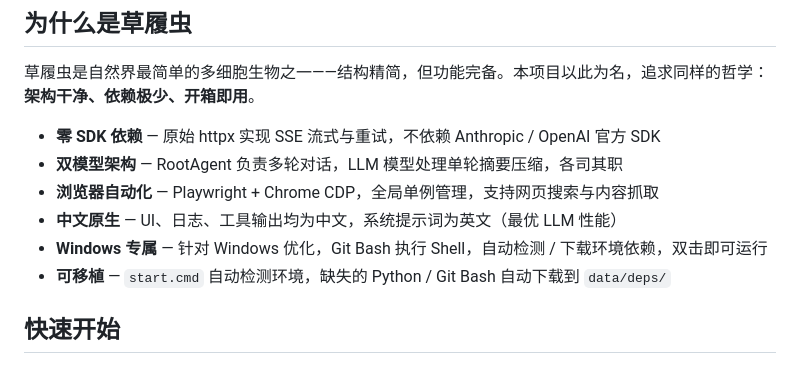
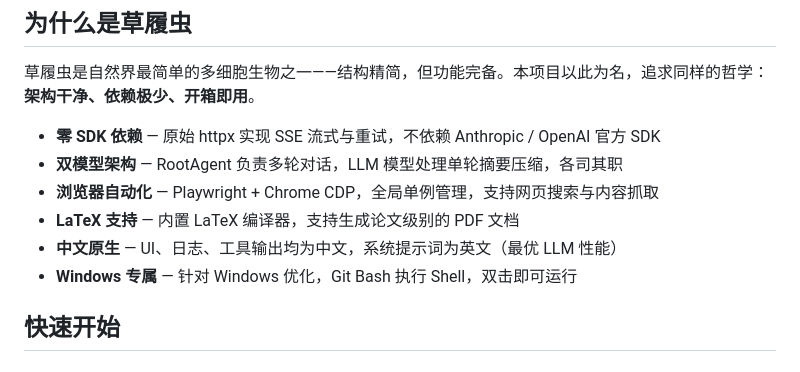
Before and after one commit to one-leaf/cili, a Markdown page: README.md, the part around the change. Rendered like a GitHub page.

Commit message:
docs: README 添加 LaTeX 支持，移除可移植描述
- 添加 LaTeX 编译器支持（论文级 PDF 输出）
- 删除"可移植"描述（自动下载依赖的说法不够准确）

Co-Authored-By: Claude Sonnet 4.6 <noreply@anthropic.com>

```diff
--- a/README.md
+++ b/README.md
@@ -25,9 +25,9 @@
 - **零 SDK 依赖** — 原始 httpx 实现 SSE 流式与重试，不依赖 Anthropic / OpenAI 官方 SDK
 - **双模型架构** — RootAgent 负责多轮对话，LLM 模型处理单轮摘要压缩，各司其职
 - **浏览器自动化** — Playwright + Chrome CDP，全局单例管理，支持网页搜索与内容抓取
+- **LaTeX 支持** — 内置 LaTeX 编译器，支持生成论文级别的 PDF 文档
 - **中文原生** — UI、日志、工具输出均为中文，系统提示词为英文（最优 LLM 性能）
-- **Windows 专属** — 针对 Windows 优化，Git Bash 执行 Shell，自动检测 / 下载环境依赖，双击即可运行
-- **可移植** — `start.cmd` 自动检测环境，缺失的 Python / Git Bash 自动下载到 `data/deps/`
+- **Windows 专属** — 针对 Windows 优化，Git Bash 执行 Shell，双击即可运行
 
 ## 快速开始
 
```
